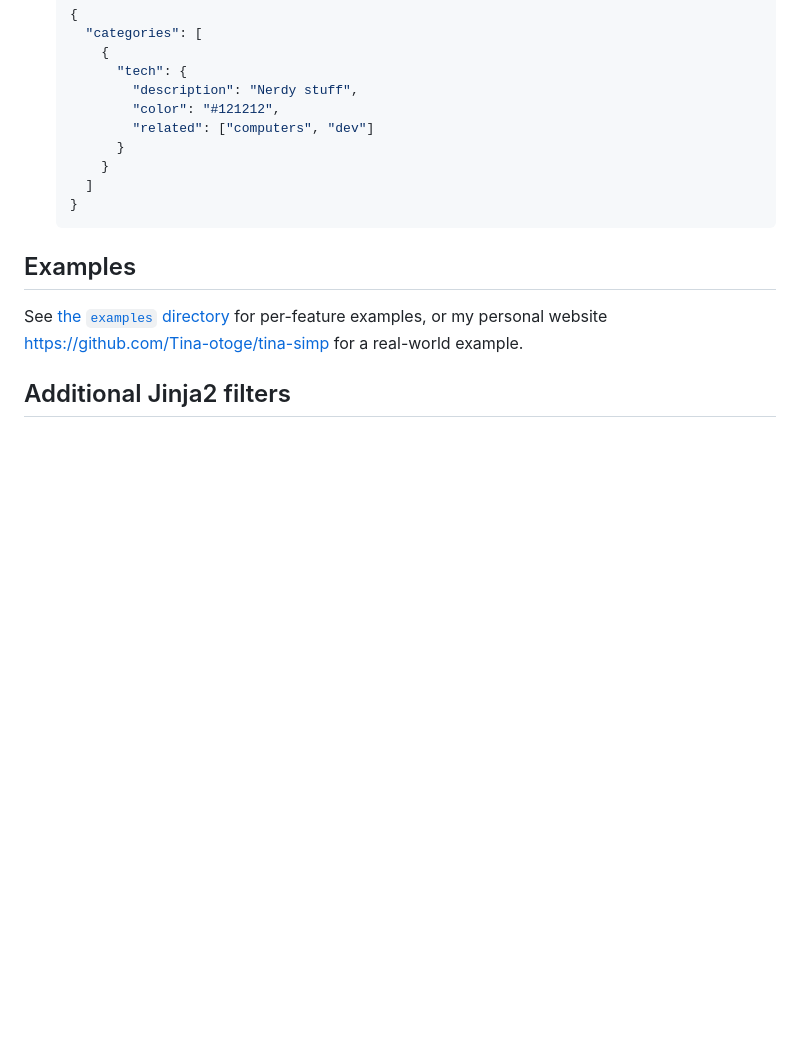
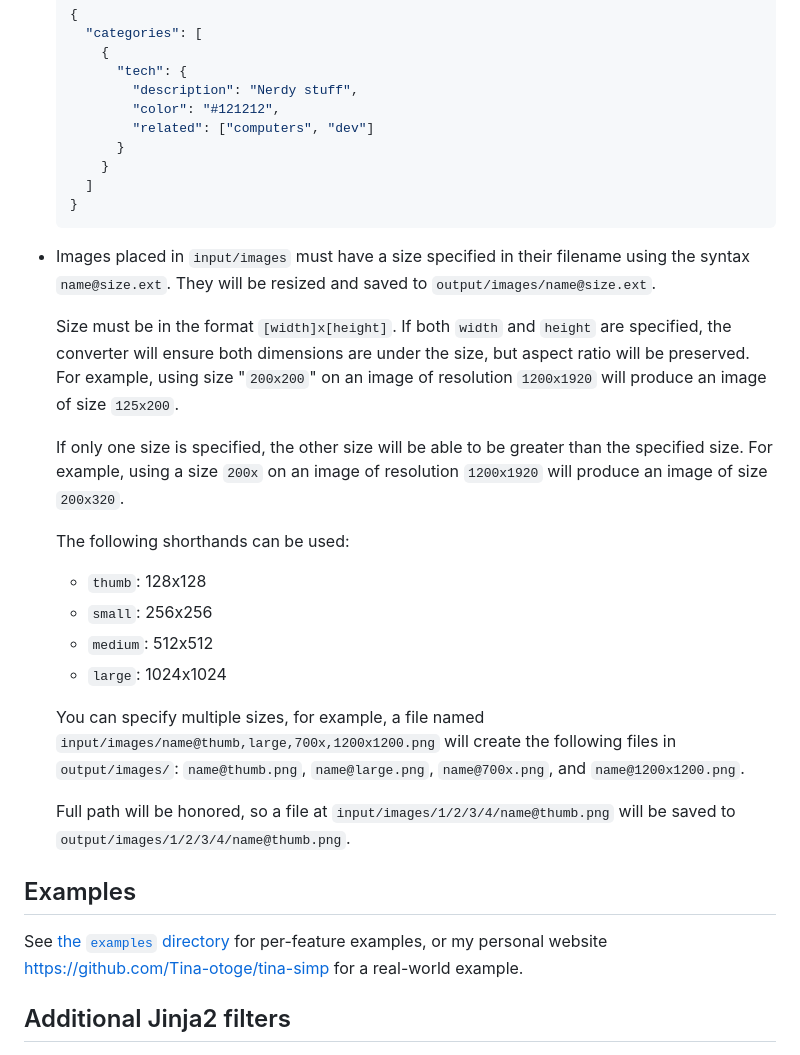
Before and after one commit to Tina-otoge/sssimp, a Markdown page: README.md, the part around the change. Drawn GitHub-style; blank space fills up the shorter version.

Commit message:
Add documentation for image generator

````diff
--- a/README.md
+++ b/README.md
@@ -123,6 +123,34 @@ Use `python -m sssimp --help` for more details.
   }
   ```
 
+- Images placed in `input/images` must have a size specified in their filename
+  using the syntax `name@size.ext`. They will be resized and saved to
+  `output/images/name@size.ext`.
+
+  Size must be in the format `[width]x[height]`. If both `width` and `height`
+  are specified, the converter will ensure both dimensions are under the size,
+  but aspect ratio will be preserved. For example, using size "`200x200`" on an
+  image of resolution `1200x1920` will produce an image of size `125x200`.
+
+  If only one size is specified, the other size will be able to be greater than
+  the specified size. For example, using a size `200x` on an image of
+  resolution `1200x1920` will produce an image of size `200x320`.
+
+  The following shorthands can be used:
+
+  - `thumb`: 128x128
+  - `small`: 256x256
+  - `medium`: 512x512
+  - `large`: 1024x1024
+
+  You can specify multiple sizes, for example, a file named
+  `input/images/name@thumb,large,700x,1200x1200.png` will create the following
+  files in `output/images/`: `name@thumb.png`, `name@large.png`,
+  `name@700x.png`, and `name@1200x1200.png`.
+
+  Full path will be honored, so a file at `input/images/1/2/3/4/name@thumb.png`
+  will be saved to `output/images/1/2/3/4/name@thumb.png`.
+
 ## Examples
 
 See [the `examples` directory](./examples) for per-feature examples, or my
````
